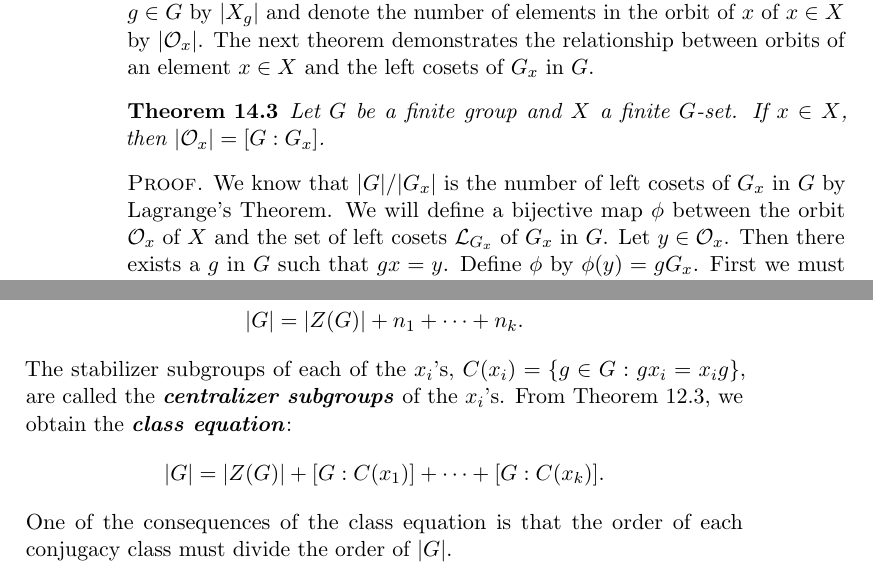
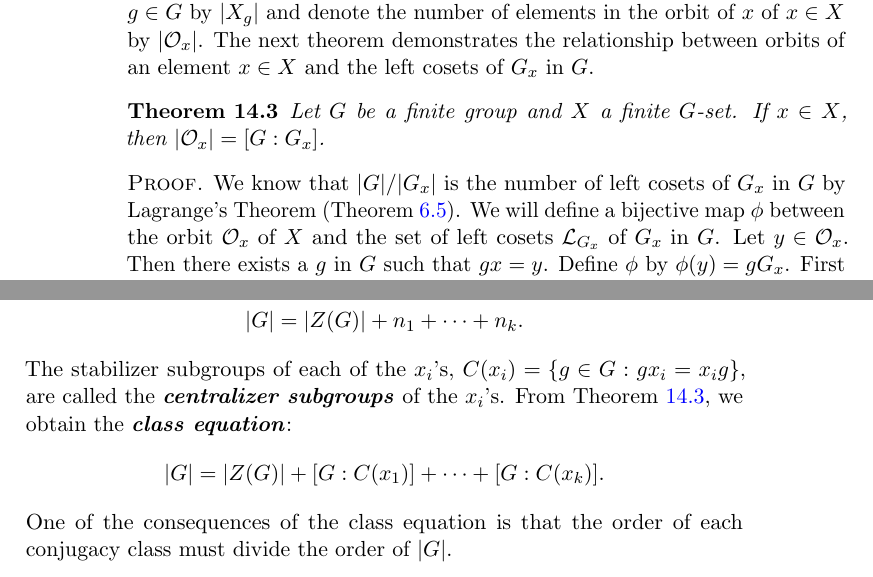
Before and after one commit to twjudson/aata, a LaTeX thesis (aata.tex, which reads actions.tex): two parts of pages 224 and 225 of 400, joined at a grey line, cut so that both start at the same text. Compiled offline with pdfLaTeX; a missing font is replaced by an installed copy or a similar font.

Commit message:
Theorem references repaired in actions.tex

```diff
--- a/actions.tex
+++ b/actions.tex
@@ -225,7 +225,7 @@ then $|{\mathcal O}_x| = [G:G_x]$.
 
 \begin{proof}
 We know that  $|G|/|G_x|$ is the number of left cosets of $G_x$ in $G$
-by Lagrange's Theorem. We will define a bijective  map $\phi$
+by Lagrange's Theorem (Theorem~\ref{LagrangeTheorem}). We will define a bijective  map $\phi$
 between the orbit ${\mathcal O}_x$ of $X$ and the set of left cosets
 ${\mathcal L}_{G_x}$ of $G_x$ in $G$. Let $y \in {\mathcal O}_x$. Then there
 exists a $g$ in $G$ such that $g x = y$. Define $\phi$ by $\phi( y )
@@ -286,13 +286,14 @@ and $|{\mathcal O}_{x_1}| = n_1, \ldots, |{\mathcal O}_{x_k}| = n_k$, then
 The stabilizer subgroups of each of the $x_i$'s, $C(x_i) = \{ g \in G
 : g x_i = x_i g \}$, are called the {\bfi centralizer
 subgroups\/}\index{Subgroup!centralizer}\index{Centralizer!of a
-subgroup} of the $x_i$'s. From Theorem~12.3, we obtain the {\bfi class
+subgroup} of the $x_i$'s. From Theorem~\ref{orbit_theorem}, we obtain the {\bfi class
 equation\/}\index{Class equation}:
 \[
 |G| = |Z(G)| + [G: C(x_1) ] + \cdots + [ G: C(x_k)].
 \]
 One of the consequences of the class equation is that the order of
 each conjugacy class must divide the order of $|G|$.
+%Reference repaired. TWJ 12/19/2011
 
 
 \begin{example}{conjugacy_class_S3}
```
